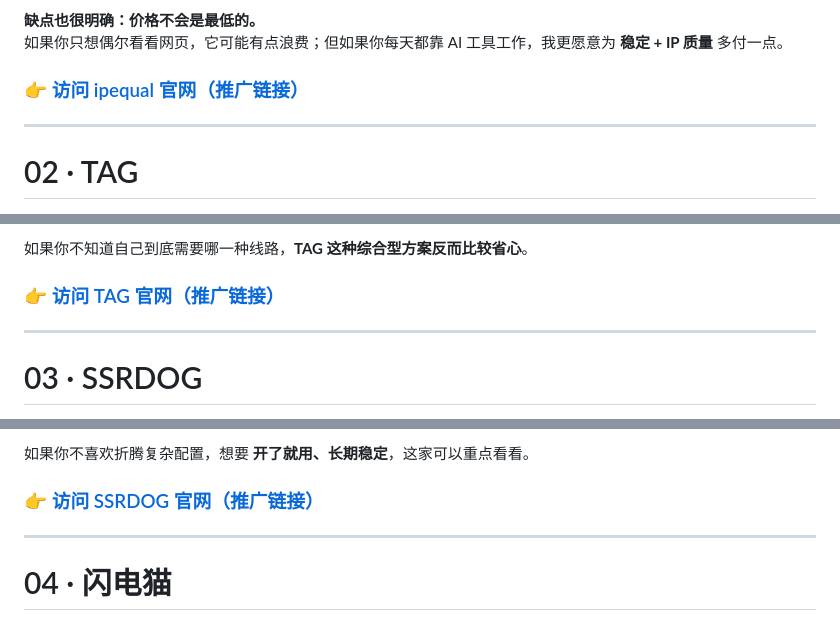
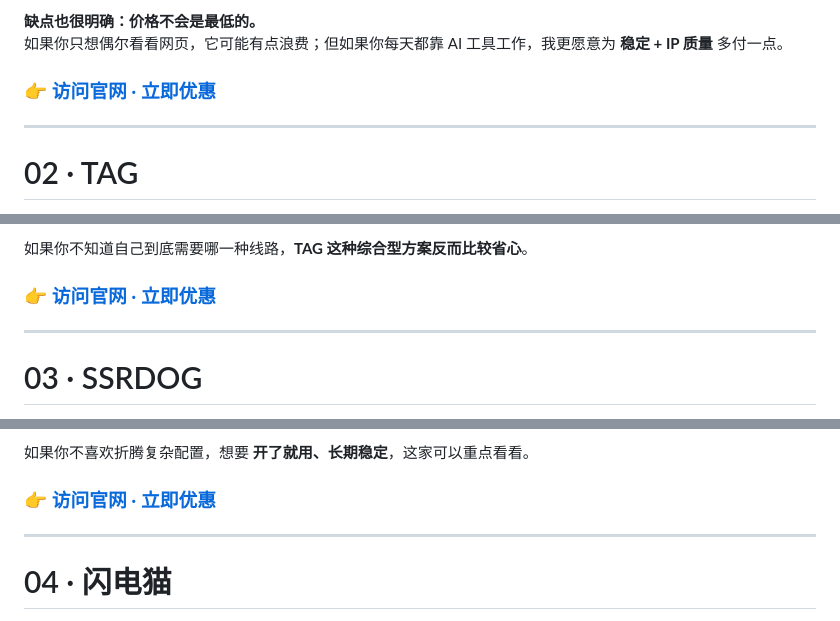
Before and after one commit to jijc/vpn-recommendation-2026, a Markdown page: README.md, 3 parts joined by grey strips. Rendered like a GitHub page.

```diff
--- a/README.md
+++ b/README.md
@@ -69,7 +79,7 @@
 **缺点也很明确：价格不会是最低的。**
 如果你只想偶尔看看网页，它可能有点浪费；但如果你每天都靠 AI 工具工作，我更愿意为 **稳定 + IP 质量** 多付一点。
 
-### 👉 [访问 ipequal 官网（推广链接）](https://www.ipequal.com/?ref=9a2c5456c5)
+### 👉 [访问官网 · 立即优惠](https://www.ipequal.com/?ref=9a2c5456c5)
 
 ---
 
@@ -90,7 +100,7 @@ TAG 给我的感觉更像是 **综合型选手**。如果你不是只盯着美
 
 如果你不知道自己到底需要哪一种线路，**TAG 这种综合型方案反而比较省心**。
 
-### 👉 [访问 TAG 官网（推广链接）](https://user.tagss14.pro/#/auth/ywBm89WI)
+### 👉 [访问官网 · 立即优惠](https://user.tagss14.pro/#/auth/ywBm89WI)
 
 ---
 
@@ -113,7 +123,7 @@ SSRDOG 的特点比较好理解：**把重点放在专线网络和实际使用
 
 如果你不喜欢折腾复杂配置，想要 **开了就用、长期稳定**，这家可以重点看看。
 
-### 👉 [访问 SSRDOG 官网（推广链接）](https://st2.hosbb.com/#/register?code=j8tF9pBh)
+### 👉 [访问官网 · 立即优惠](https://st2.hosbb.com/#/register?code=j8tF9pBh)
 
 ---
 
```
Also changed, not shown: other parts of README.md (+32 -22 lines).
